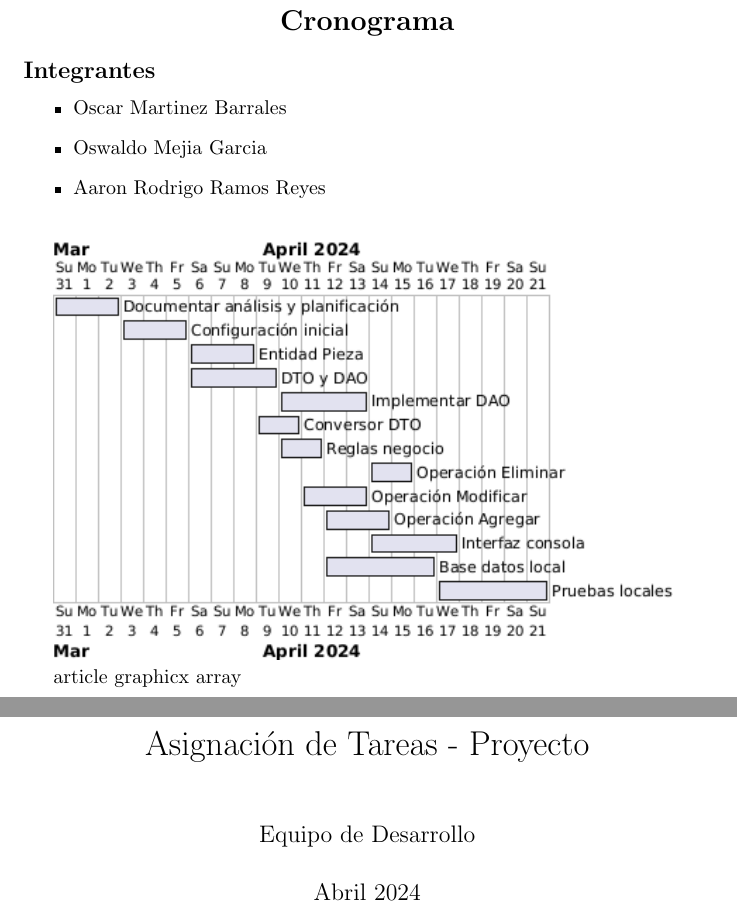
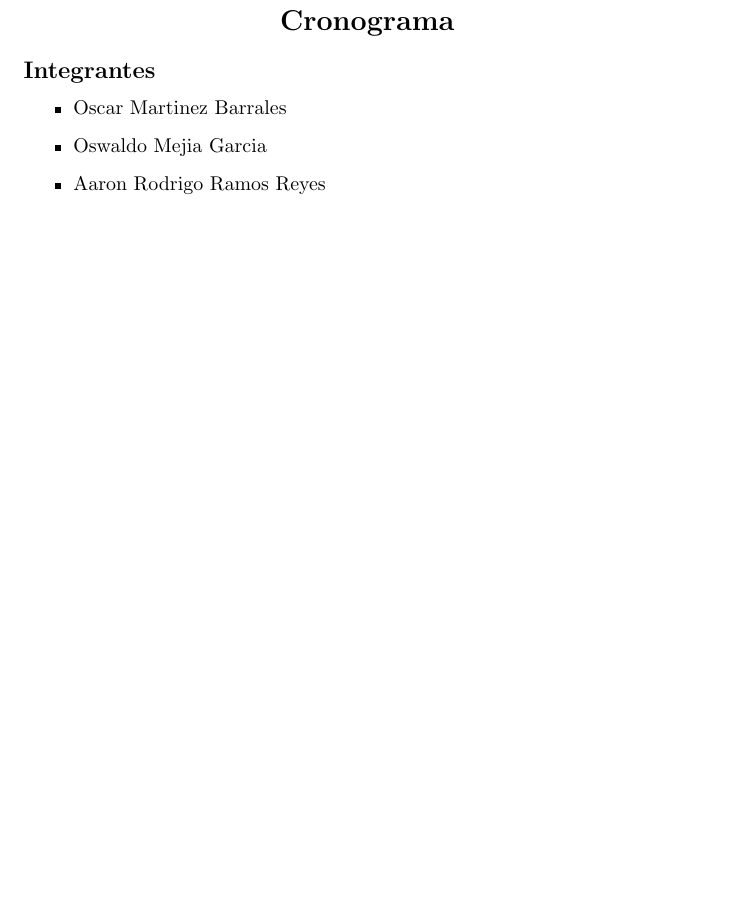
Before and after one commit to OscarMtz28/proyectoFinal, a LaTeX document (proyecto final.tex, which reads Secciones/cronograma.tex): two parts of pages 4 and 5 of 6 before the commit and part of page 4 of 5 after it, the two joined at a grey line, cut so that both start at the same text, the shorter picture padded with empty space. The pictures show the PDF file proyecto final.pdf that the author committed with the source.

Commit message:
holaoswa

```diff
--- a/Secciones/cronograma.tex
+++ b/Secciones/cronograma.tex
@@ -12,18 +12,8 @@
 \includegraphics[width=.9\textwidth]{imag/DiagramaCronograma.png}
 
 
-\documentclass{article}
-\usepackage{graphicx}
-\usepackage{array}
+\subsection*{Descripción de la Imagen}
 
-\begin{document}
-
-\title{Asignación de Tareas - Proyecto}
-\author{Equipo de Desarrollo}
-\date{Abril 2024}
-\maketitle
-
-\section{Descripción de Tareas}
 
 \begin{itemize}
     \item \textbf{Documentar análisis y planificación}: Crear documentación sobre los objetivos, requerimientos y planificación del proyecto.
```
Also changed, not shown: proyecto final.pdf.
